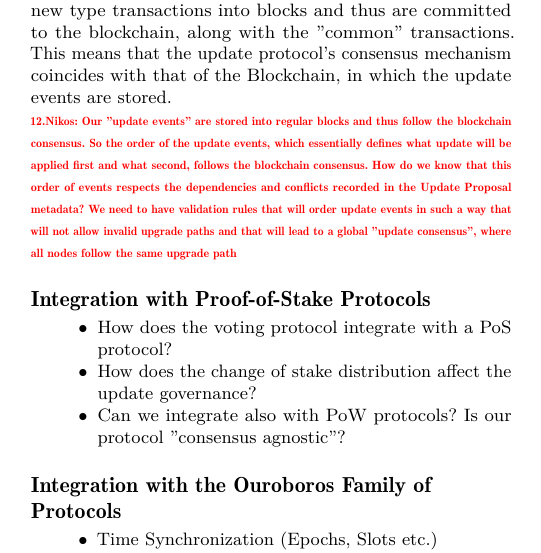
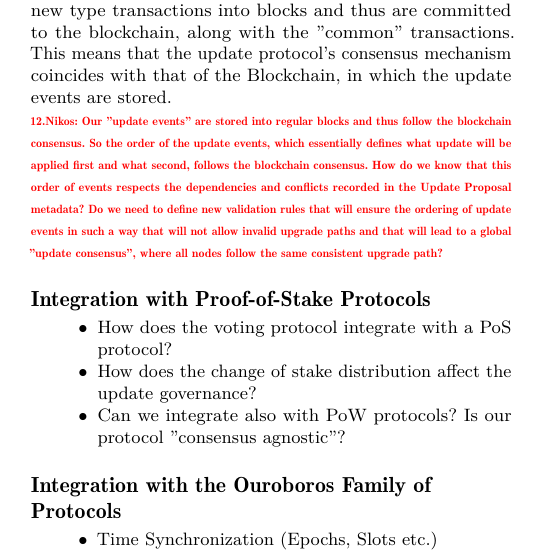
Before and after one commit to input-output-hk/decentralized-software-updates, a LaTeX paper (ccs-swupdates.tex, which reads consensus.tex): part of one column of page 5 of 7, cut so that both start at the same text. Compiled offline with pdfLaTeX.

Commit message:
minor update on inline comment

```diff
--- a/consensus.tex
+++ b/consensus.tex
@@ -2,7 +2,7 @@
 As we have seen, the various Update Events are stored as new type transactions into blocks and thus are committed to the blockchain, along with the ''common'' transactions. This means that the update protocol's consensus mechanism coincides with that of the Blockchain, in which the update events are stored.
 
 \todo{Nikos: Our ''update events'' are stored into regular blocks and thus follow the blockchain consensus. So the order of the update events, which essentially defines what update will be applied first and what second, follows the blockchain consensus. How do we know that this order of events respects the dependencies and conflicts recorded in the Update Proposal metadata?
-We need to have validation rules that will order update events in such a way that will not allow invalid upgrade paths and that will lead to a global ''update consensus'', where all nodes follow the same upgrade path}
+Do we need to define new validation rules that will ensure the ordering of update events in such a way that will not allow invalid upgrade paths and that will lead to a global ''update consensus'', where all nodes follow the same consistent upgrade path?}
 
 \subsection*{Integration with Proof-of-Stake Protocols}
 \begin{itemize}
```
